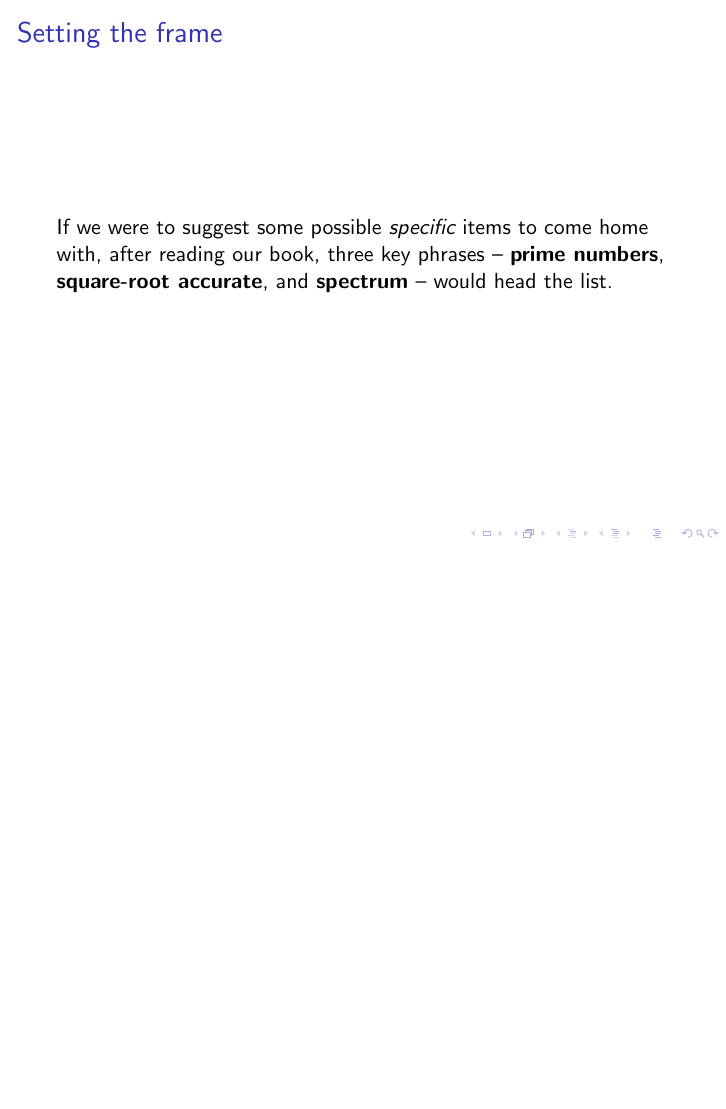
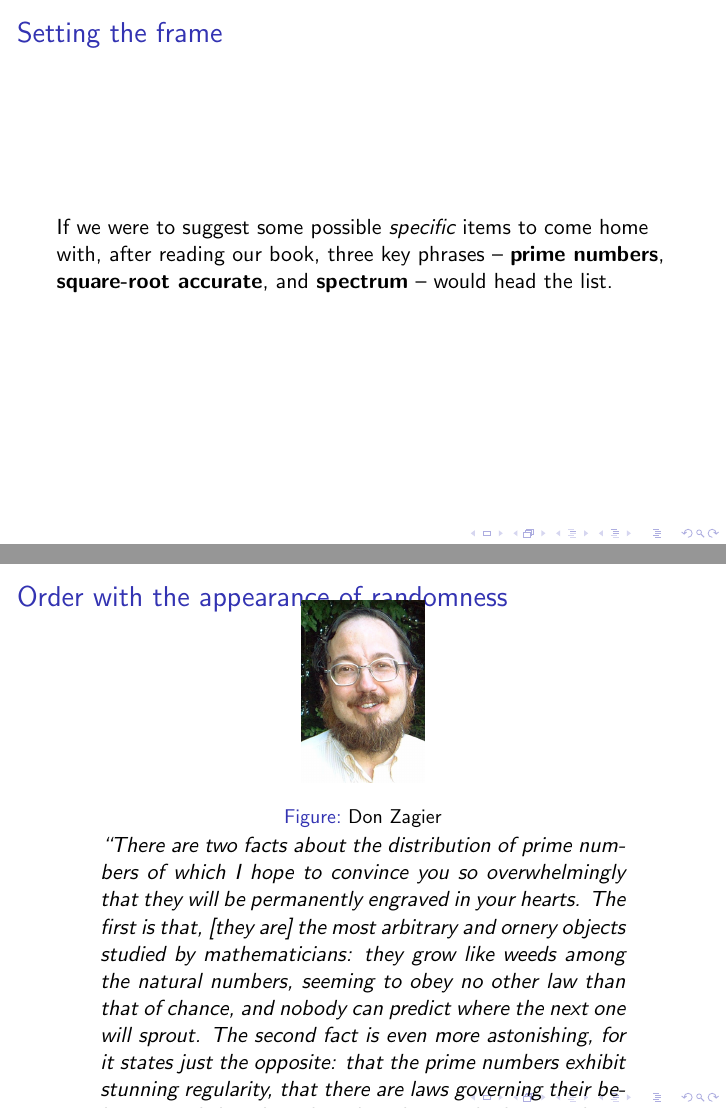
Before and after one commit to williamstein/rh, LaTeX slides (rh/slides.tex): page 7 of 9 before the commit and pages 7 and 8 of 10 after it, the two joined at a grey line, the shorter picture padded with empty space. Compiled offline with pdfLaTeX.

Commit message:
auto-commit

```diff
--- a/rh/slides.tex
+++ b/rh/slides.tex
@@ -184,7 +184,25 @@ list.
 
 \end{frame}
 
-\begin{frame}\frametitle{Setting the frame}
+\begin{frame}\frametitle{Order with the appearance of randomness }
+\ill{zagier}{.20}{Don Zagier}
+
+
+\begin{quote}
+  ``There are two facts about the distribution of prime numbers of
+  which I hope to convince you so overwhelmingly that they will be
+  permanently engraved in your hearts. The first is that, [they are]
+  the most arbitrary and ornery objects studied by mathematicians:
+  they grow like weeds among the natural numbers, seeming to obey no
+  other law than that of chance, and nobody can predict where the next
+  one will sprout. The second fact is even more astonishing, for it
+  states just the opposite: that the prime numbers exhibit stunning
+  regularity, that there are laws governing their behavior, and that
+  they obey these laws with almost military precision.''
+\end{quote}
+\end{frame}
+
+\begin{frame
 
 \illtwo{factor_tree_300_a}{factor_tree_300_b}{.47}
 
```
Also changed, not shown: rh/slides.tex (2 more changed lines).
